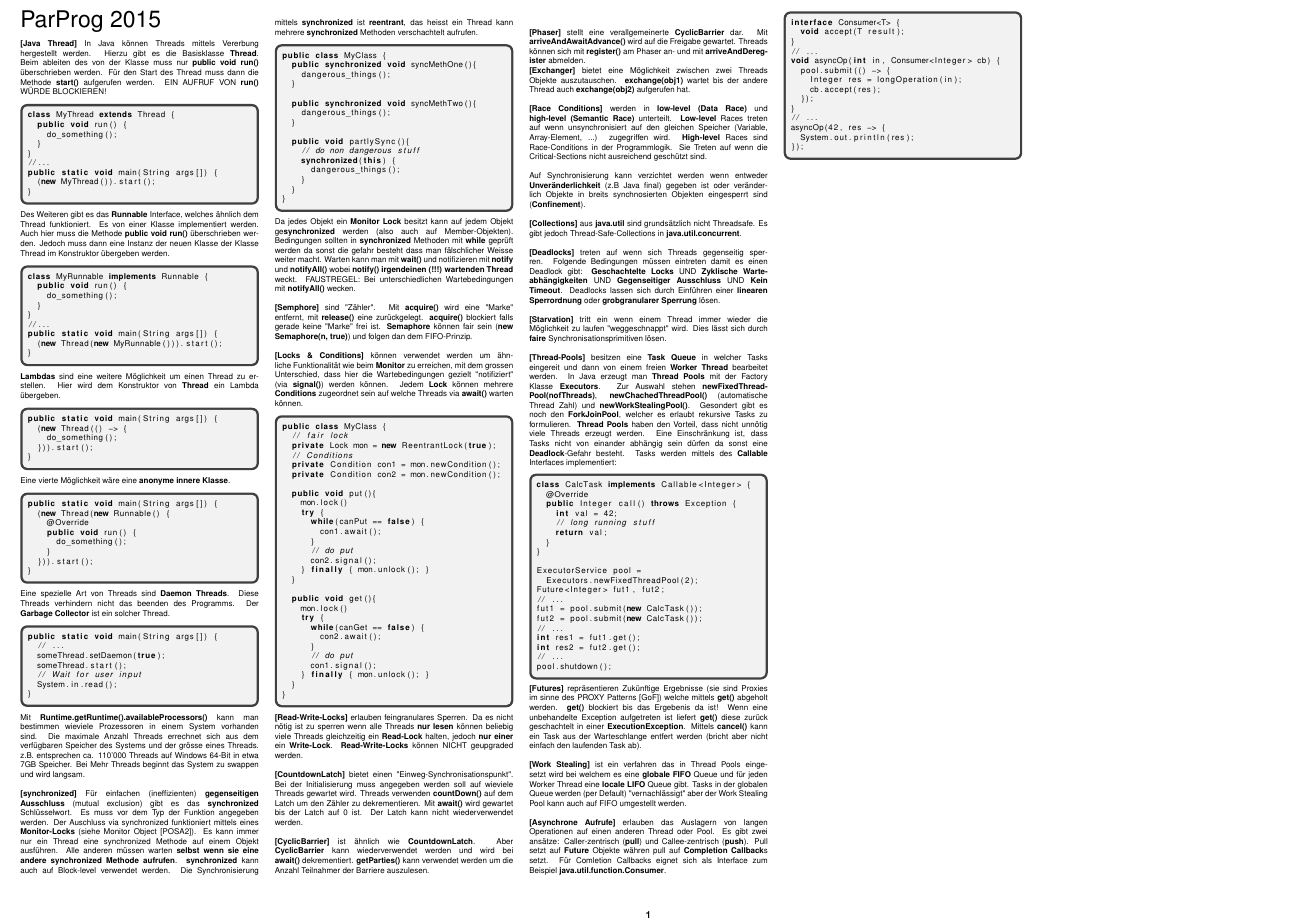
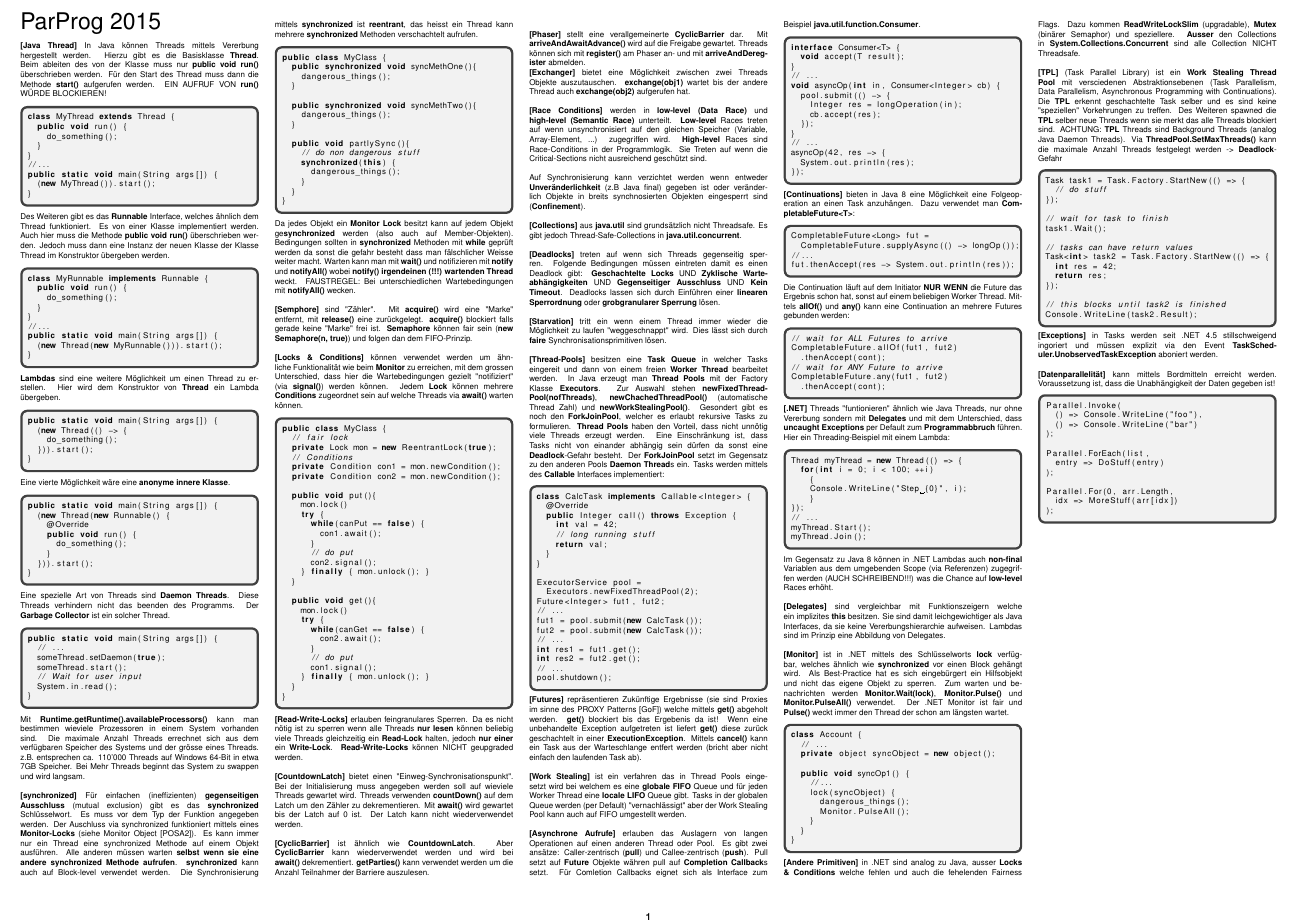
Before and after one commit to fmorgner/parprog-2015, a LaTeX document (parprog.tex): part of the page, cut so that both start at the same text. Compiled offline with pdfLaTeX.

Commit message:
updates .net

```diff
--- a/parprog.tex
+++ b/parprog.tex
@@ -146,7 +146,7 @@ Auf Synchronisierung kann verzichtet werden wenn entweder \textbf{Unveränderlic
 \textbf{[Collections]} aus \textbf{java.util} sind grundsätzlich nicht Threadsafe. Es gibt jedoch Thread-Safe-Collections in \textbf{java.util.concurrent}.\\\\
 \textbf{[Deadlocks]} treten auf wenn sich Threads gegenseitig sperren. Folgende Bedingungen müssen eintreten damit es einen Deadlock gibt: \textbf{Geschachtelte Locks} UND \textbf{Zyklische Warteabhängigkeiten} UND \textbf{Gegenseitiger Ausschluss} UND \textbf{Kein Timeout}. Deadlocks lassen sich durch Einführen einer \textbf{linearen Sperrordnung} oder \textbf{grobgranularer Sperrung} lösen.\\\\
 \textbf{[Starvation]} tritt ein wenn einem Thread immer wieder die Möglichkeit zu laufen "weggeschnappt" wird. Dies lässt sich durch \textbf{faire} Synchronisationsprimitiven lösen.\\\\
-\textbf{[Thread-Pools]} besitzen eine \textbf{Task Queue} in welcher Tasks eingereit und dann von einem freien \textbf{Worker Thread} bearbeitet werden. In Java erzeugt man \textbf{Thread Pools} mit der Factory Klasse \textbf{Executors}. Zur Auswahl stehen \textbf{newFixedThreadPool(nofThreads)}, \textbf{newChachedThreadPool()} (automatische Thread Zahl) und \textbf{newWorkStealingPool()}. Gesondert gibt es noch den \textbf{ForkJoinPool}, welcher es erlaubt rekursive Tasks zu formulieren. \textbf{Thread Pools} haben den Vorteil, dass nicht unnötig viele Threads erzeugt werden. Eine Einschränkung ist, dass Tasks nicht von einander abhängig sein dürfen da sonst eine \textbf{Deadlock}-Gefahr besteht. Tasks werden mittels des \textbf{Callable} Interfaces implementiert:
+\textbf{[Thread-Pools]} besitzen eine \textbf{Task Queue} in welcher Tasks eingereit und dann von einem freien \textbf{Worker Thread} bearbeitet werden. In Java erzeugt man \textbf{Thread Pools} mit der Factory Klasse \textbf{Executors}. Zur Auswahl stehen \textbf{newFixedThreadPool(nofThreads)}, \textbf{newChachedThreadPool()} (automatische Thread Zahl) und \textbf{newWorkStealingPool()}. Gesondert gibt es noch den \textbf{ForkJoinPool}, welcher es erlaubt rekursive Tasks zu formulieren. \textbf{Thread Pools} haben den Vorteil, dass nicht unnötig viele Threads erzeugt werden. Eine Einschränkung ist, dass Tasks nicht von einander abhängig sein dürfen da sonst eine \textbf{Deadlock}-Gefahr besteht. Der \textbf{ForkJoinPool} setzt im Gegensatz zu den anderen Pools \textbf{Daemon Thread}s ein. Tasks werden mittels des \textbf{Callable} Interfaces implementiert:
 \begin{lstlisting}[language=java]
 class CalcTask implements Callable<Integer> {
   @Override
@@ -188,6 +188,86 @@ asyncOp(42, res -> {
   System.out.println(res);
 });
 \end{lstlisting}
+\textbf{[Continuations]} bieten in Java 8 eine Möglichkeit eine Folgeoperation an einen Task anzuhängen. Dazu verwendet man \textbf{CompletableFuture<T>}:
+\begin{lstlisting}[language=java]
+CompletableFuture<Long> fut =
+  CompletableFuture.supplyAsync(() -> longOp());
+//...
+fut.thenAccept(res -> System.out.println(res));
+\end{lstlisting}
+Die Continuation läuft auf dem Initiator \textbf{NUR WENN} die Future das Ergebnis schon hat, sonst auf einem beliebigen Worker Thread. Mittels \textbf{allOf()} und \textbf{any()} kann eine Continuation an mehrere Futures gebunden werden:
+\begin{lstlisting}[language=java]
+// wait for ALL Futures to arrive
+CompletableFuture.allOf(fut1, fut2)
+  .thenAccept(cont);
+// wait for ANY Future to arrive
+CompletableFuture.any(fut1, fut2)
+  .thenAccept(cont);
+\end{lstlisting}
+\textbf{[.NET]} Threads "funtionieren" ähnlich wie Java Threads, nur ohne Vererbung sondern mit \textbf{Delegates} und mit dem Unterschied, dass \textbf{uncaught Exceptions} per Default zum \textbf{Programmabbruch} führen. Hier ein Threading-Beispiel mit einem Lambda:
+\begin{lstlisting}[language=c++]
+Thread myThread = new Thread(() => {
+  for(int i = 0; i < 100; ++i)
+    {
+    Console.WriteLine("Step {0}", i);
+    }
+});
+// ...
+myThread.Start();
+myThread.Join();
+\end{lstlisting}
+Im Gegensatz zu Java 8 können in .NET Lambdas auch \textbf{non-final} Variablen aus dem umgebenden Scope (via Referenzen) zugegriffen werden (AUCH SCHREIBEND!!!) was die Chance auf \textbf{low-level} Races erhöht.\\\\
+\textbf{[Delegates]} sind vergleichbar mit Funktionszeigern welche ein implizites \textbf{this} besitzen. Sie sind damit leichgewichtiger als Java Interfaces, da sie keine Vererbungshierarchie aufweisen. Lambdas sind im Prinzip eine Abbildung von Delegates.\\\\
+\textbf{[Monitor]} ist in .NET mittels des Schlüsselworts \textbf{lock} verfügbar, welches ähnlich wie \textbf{synchronized} vor einen Block gehängt wird. Als Best-Practice hat es sich eingebürgert ein Hilfsobjekt und nicht das eigene Objekt zu sperren. Zum warten und benachrichten werden \textbf{Monitor.Wait(lock)}, \textbf{Monitor.Pulse()} und \textbf{Monitor.PulseAll()} verwendet. Der .NET Monitor ist fair und \textbf{Pulse()} weckt immer den Thread der schon am längsten wartet.
+\begin{lstlisting}[language=c++]
+class Account {
+  // ...
+  private object syncObject = new object();
+
+  public void syncOp1() {
+    //...
+    lock(syncObject) {
+      dangerous_things();
+      Monitor.PulseAll();
+    }
+  }
+}
+\end{lstlisting}
+\textbf{[Andere Primitiven]} in .NET sind analog zu Java, ausser \textbf{Locks \& Conditions} welche fehlen und auch die fehelenden Fairness Flags. Dazu kommen \textbf{ReadWriteLockSlim} (upgradable), \textbf{Mutex} (binärer Semaphor) und speziellere. \textbf{Ausser} den Collections in \textbf{System.Collections.Concurrent} sind alle Collection NICHT Threadsafe.\\\\
+\textbf{[TPL]} (Task Parallel Library) ist ein \textbf{Work Stealing Thread Pool} mit versciedenen Abstraktionsebenen (Task Parallelism, Data Parallelism, Asynchronous Programming with Continuations). Die \textbf{TPL} erkennt geschachtelte Task selber und es sind keine "speziellen" Vorkehrungen zu treffen. Des Weiteren spawned die \textbf{TPL} selber neue Threads wenn sie merkt das alle Threads blockiert sind. ACHTUNG: \textbf{TPL} Threads sind Background Threads (analog Java Daemon Threads). Via \textbf{ThreadPool.SetMaxThreads()} kann die maximale Anzahl Threads festgelegt werden -> \textbf{Deadlock}-Gefahr
+\begin{lstlisting}[language=c++]
+Task task1 = Task.Factory.StartNew(() => {
+  // do stuff
+});
+
+// wait for task to finish
+task1.Wait();
+
+// tasks can have return values
+Task<int> task2 = Task.Factory.StartNew(() => {
+  int res = 42;
+  return res;
+});
+
+// this blocks until task2 is finished
+Console.WriteLine(task2.Result);
+\end{lstlisting}
+\textbf{[Exceptions]} in Tasks werden seit .NET 4.5 stillschweigend ingoriert und müssen explizit via den Event \textbf{TaskScheduler.UnobservedTaskException} aboniert werden.\\\\
+\textbf{[Datenparallelität]} kann mittels Bordmitteln erreicht werden. Voraussetzung ist, dass die Unabhängigkeit der Daten gegeben ist!
+\begin{lstlisting}[language=c++]
+Parallel.Invoke(
+  () => Console.WriteLine("foo"),
+  () => Console.WriteLine("bar")
+);
+
+Parallel.ForEach(list,
+  entry => DoStuff(entry)
+);
+
+Parallel.For(0, arr.Length,
+  idx => MoreStuff(arr[idx])
+);
+\end{lstlisting}
 \end{multicols*}
 
 \end{document}
```
